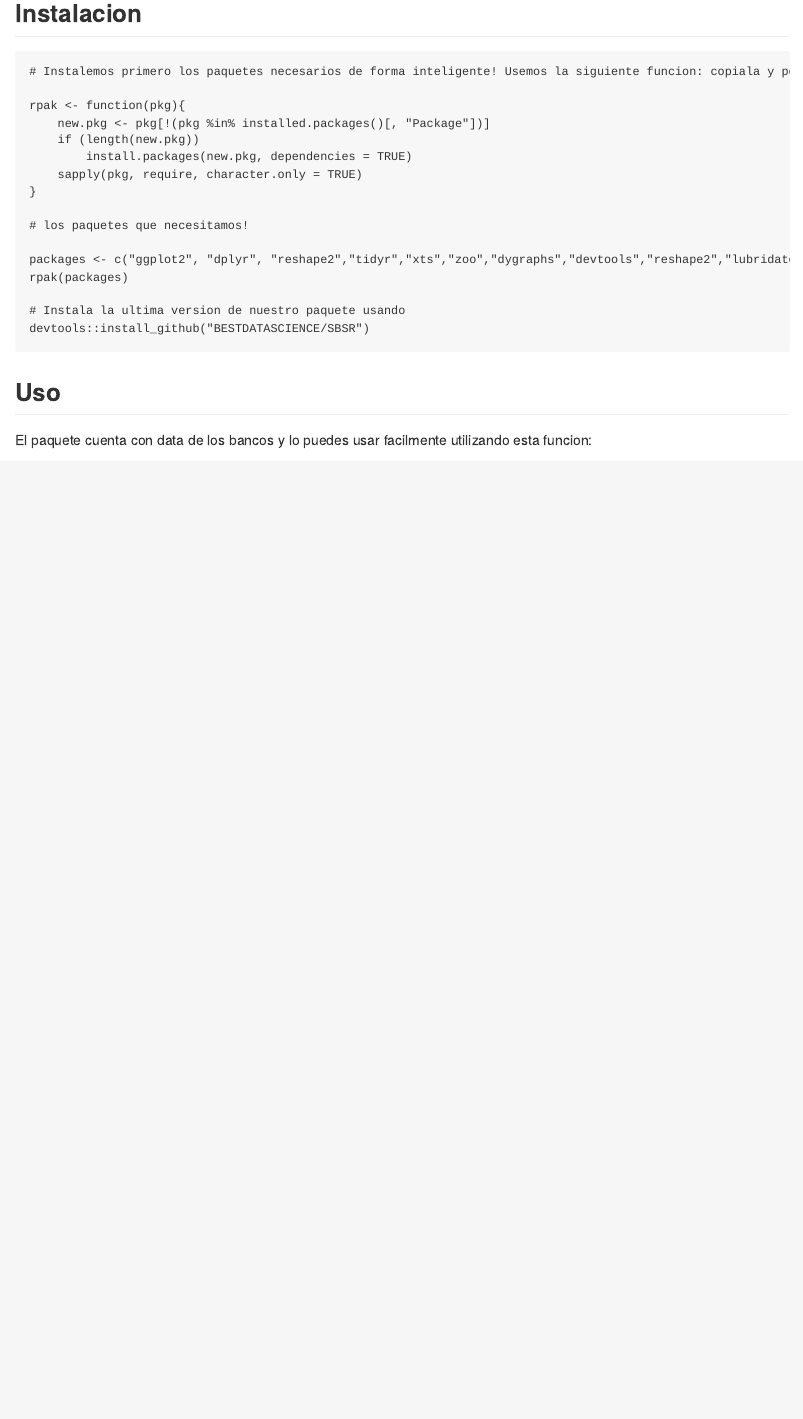
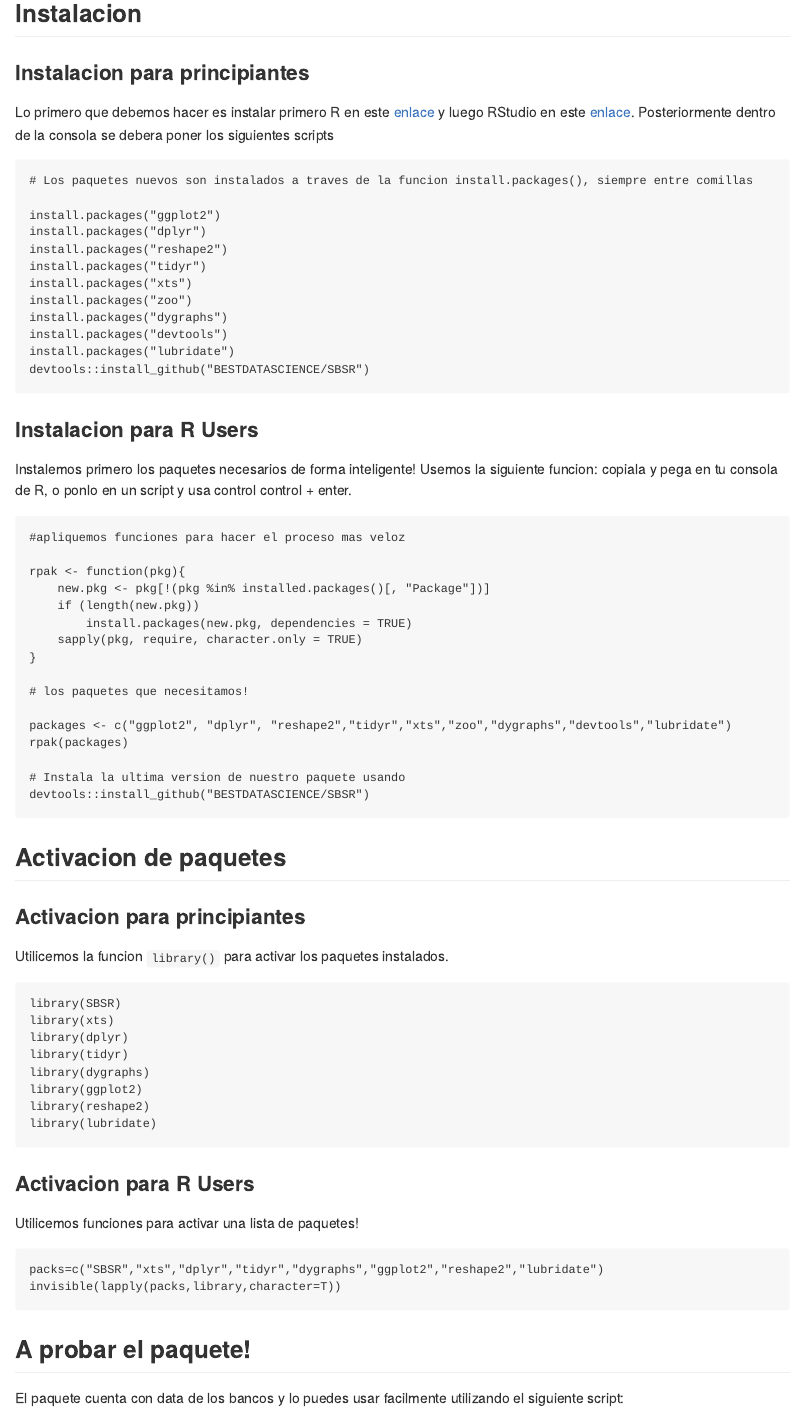
Before and after one commit to BESTDATASCIENCE/SBSR, an R Markdown document (README.Rmd): the page in a window 1100 px wide, from 220 px down. The pictures show the output file README.md that the author committed with the source, drawn offline in the style of GitHub; badge pictures from the web are left out.

Commit message:
actualizacion V1 de la web del paquete
:heavy_check_mark:

````diff
--- a/README.Rmd
+++ b/README.Rmd
@@ -23,8 +23,33 @@ es creado por [BEST](http://besteamperu.org). Aprende a utilizarlo en `vignette(
 
 ## Instalacion
 
+### Instalacion para principiantes
+Lo primero que debemos hacer es instalar primero R en este [enlace](https://cran.r-project.org/bin/windows/base/) y luego RStudio en este [enlace](https://download1.rstudio.org/RStudio-1.1.453.exe). Posteriormente dentro de la consola se debera poner los siguientes scripts
+
 ```{r, eval = FALSE}
-# Instalemos primero los paquetes necesarios de forma inteligente! Usemos la siguiente funcion: copiala y pega en tu consola de R, o ponlo en un script y usa control control + enter.
+# Los paquetes nuevos son instalados a traves de la funcion install.packages(), siempre entre comillas
+
+install.packages("ggplot2")
+install.packages("dplyr")
+install.packages("reshape2")
+install.packages("tidyr")
+install.packages("xts")
+install.packages("zoo")
+install.packages("dygraphs")
+install.packages("devtools")
+install.packages("lubridate")
+devtools::install_github("BESTDATASCIENCE/SBSR")
+
+```
+
+
+### Instalacion para R Users
+
+Instalemos primero los paquetes necesarios de forma inteligente! Usemos la siguiente funcion: copiala y pega en tu consola de R, o ponlo en un script y usa control control + enter.
+
+
+```{r, eval = FALSE}
+#apliquemos funciones para hacer el proceso mas veloz
 
 rpak <- function(pkg){
     new.pkg <- pkg[!(pkg %in% installed.packages()[, "Package"])]
@@ -35,7 +60,7 @@ rpak <- function(pkg){
 
 # los paquetes que necesitamos!
 
-packages <- c("ggplot2", "dplyr", "reshape2","tidyr","xts","zoo","dygraphs","devtools","reshape2","lubridate")
+packages <- c("ggplot2", "dplyr", "reshape2","tidyr","xts","zoo","dygraphs","devtools","lubridate")
 rpak(packages)
 
 # Instala la ultima version de nuestro paquete usando
@@ -43,10 +68,30 @@ devtools::install_github("BESTDATASCIENCE/SBSR")
 
 ```
 
-## Uso
+## Activacion de paquetes
 
-El paquete cuenta con data de los bancos y lo puedes usar facilmente utilizando esta funcion:
+### Activacion para principiantes
+Utilicemos la funcion `library()` para activar los paquetes instalados.
+
+```{r, eval = F,message=FALSE,warning=FALSE,results='asis'}
+library(SBSR)
+library(xts)
+library(dplyr)
+library(tidyr)
+library(dygraphs)
+library(ggplot2)
+library(reshape2)
+library(lubridate)
+```
+
+### Activacion para R Users
+Utilicemos funciones para activar una lista de paquetes!
 
 ```{r, eval = F,message=FALSE,warning=FALSE,results='asis'}
 packs=c("SBSR","xts","dplyr","tidyr","dygraphs","ggplot2","reshape2","lubridate")
 invisible(lapply(packs,library,character=T))
+```
+
+## A probar el paquete!
+
+El paquete cuenta con data de los bancos y lo puedes usar facilmente utilizando el siguiente script:
````
Also changed, not shown: .RData, README.md, README.Rmd (6 more changed lines), 10 other files.
